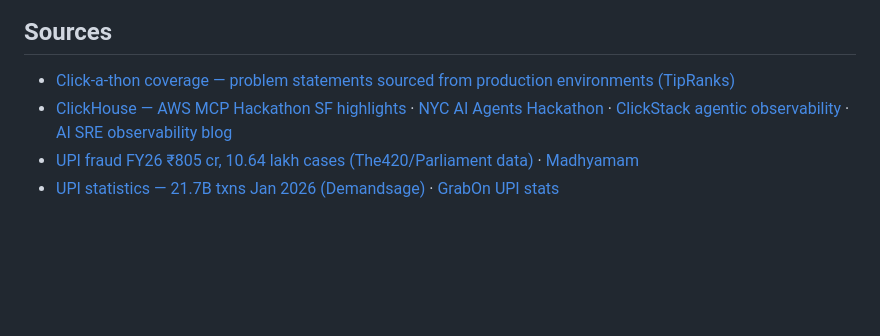
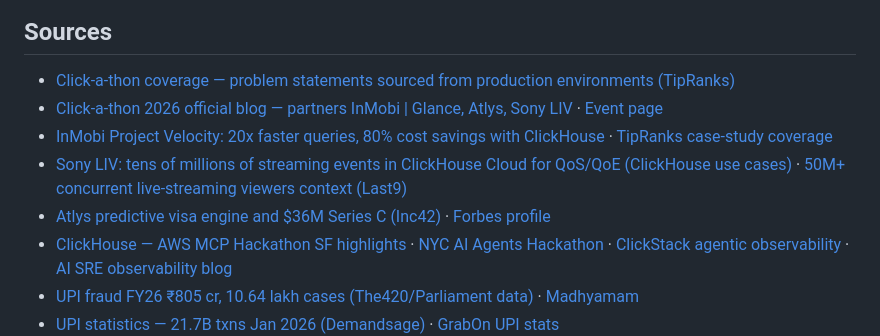
Before and after one commit to namangoyal3/namangoyal3, a Markdown page: clickathon-2026-strategy.md, the part around one of its changes. Rendered like a GitHub page; blank space fills up the shorter version.

```diff
--- a/clickathon-2026-strategy.md
+++ b/clickathon-2026-strategy.md
@@ -180,6 +207,10 @@ At 12:00 pm, statements drop. You have minutes. Score each statement 1–5 on fi
 ## Sources
 
 - [Click-a-thon coverage — problem statements sourced from production environments (TipRanks)](https://www.tipranks.com/news/private-companies/clickhouse-showcases-real-time-analytics-focus-with-in-person-hackathon)
+- [Click-a-thon 2026 official blog — partners InMobi | Glance, Atlys, Sony LIV](https://clickhouse.com/blog/click-a-thon-2026) · [Event page](https://clickhouse.com/clickathon/india2026)
+- [InMobi Project Velocity: 20x faster queries, 80% cost savings with ClickHouse](https://clickhouse.com/blog/inmobi) · [TipRanks case-study coverage](https://www.tipranks.com/news/private-companies/clickhouse-highlighted-as-core-analytics-engine-in-inmobi-project-velocity-case-study)
+- [Sony LIV: tens of millions of streaming events in ClickHouse Cloud for QoS/QoE (ClickHouse use cases)](https://clickhouse.com/use-cases) · [50M+ concurrent live-streaming viewers context (Last9)](https://last9.io/customers/reliable-observability-for-50-million-concurrent-live-streaming-viewers/)
+- [Atlys predictive visa engine and $36M Series C (Inc42)](https://inc42.com/buzz/visa-processing-platform-atlys-bags-36-mn-to-enter-new-international-markets/) · [Forbes profile](https://www.forbes.com/sites/davidprosser/2025/02/06/opening-up-the-world-with-digital-visa-platform-atlys/)
 - [ClickHouse — AWS MCP Hackathon SF highlights](https://clickhouse.com/blog/aws-mcp-hackathon-san-francisco) · [NYC AI Agents Hackathon](https://clickhouse.com/blog/nyc-ai-agents-hackathon) · [ClickStack agentic observability](https://clickhouse.com/clickstack/agentic-observability) · [AI SRE observability blog](https://clickhouse.com/blog/ai-sre-observability-architecture)
 - [UPI fraud FY26 ₹805 cr, 10.64 lakh cases (The420/Parliament data)](https://the420.in/india-upi-fraud-data-fy26-parliament-digital-payments/) · [Madhyamam](https://madhyamamonline.com/india/upi-linked-frauds-amount-to-rs-805-crore-far-fy26-govt-1477281)
 - [UPI statistics — 21.7B txns Jan 2026 (Demandsage)](https://www.demandsage.com/upi-statistics/) · [GrabOn UPI stats](https://www.grabon.in/indulge/tech/upi-statistics/)
```
Also changed, not shown: other parts of clickathon-2026-strategy.md (+27 -0 lines).
